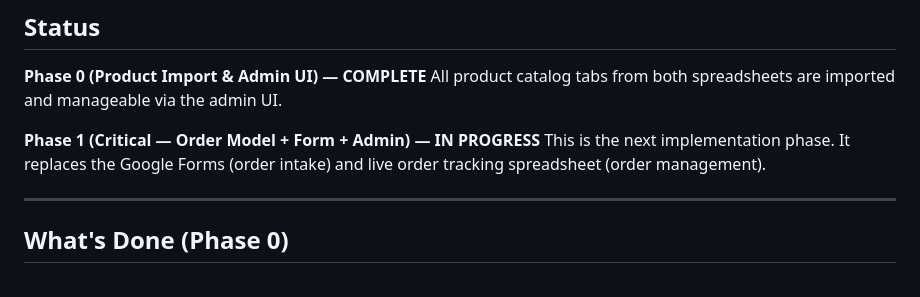
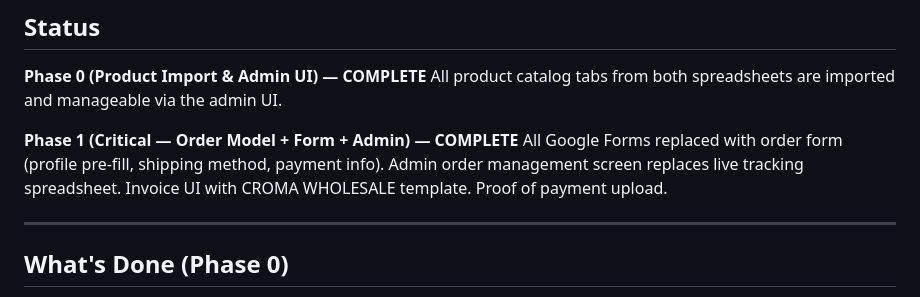
Before and after one commit to JaredEzz/ws-seeker, a Markdown page: docs/IMPLEMENTATION_PLAN.md, the part around the change. Rendered like a GitHub page.

Commit message:
docs: mark Phase 1 as complete in implementation plan
Co-Authored-By: Claude Opus 4.6 <noreply@anthropic.com>

```diff
--- a/docs/IMPLEMENTATION_PLAN.md
+++ b/docs/IMPLEMENTATION_PLAN.md
@@ -5,8 +5,8 @@
 **Phase 0 (Product Import & Admin UI) — COMPLETE**
 All product catalog tabs from both spreadsheets are imported and manageable via the admin UI.
 
-**Phase 1 (Critical — Order Model + Form + Admin) — IN PROGRESS**
-This is the next implementation phase. It replaces the Google Forms (order intake) and live order tracking spreadsheet (order management).
+**Phase 1 (Critical — Order Model + Form + Admin) — COMPLETE**
+All Google Forms replaced with order form (profile pre-fill, shipping method, payment info). Admin order management screen replaces live tracking spreadsheet. Invoice UI with CROMA WHOLESALE template. Proof of payment upload.
 
 ---
 
```
